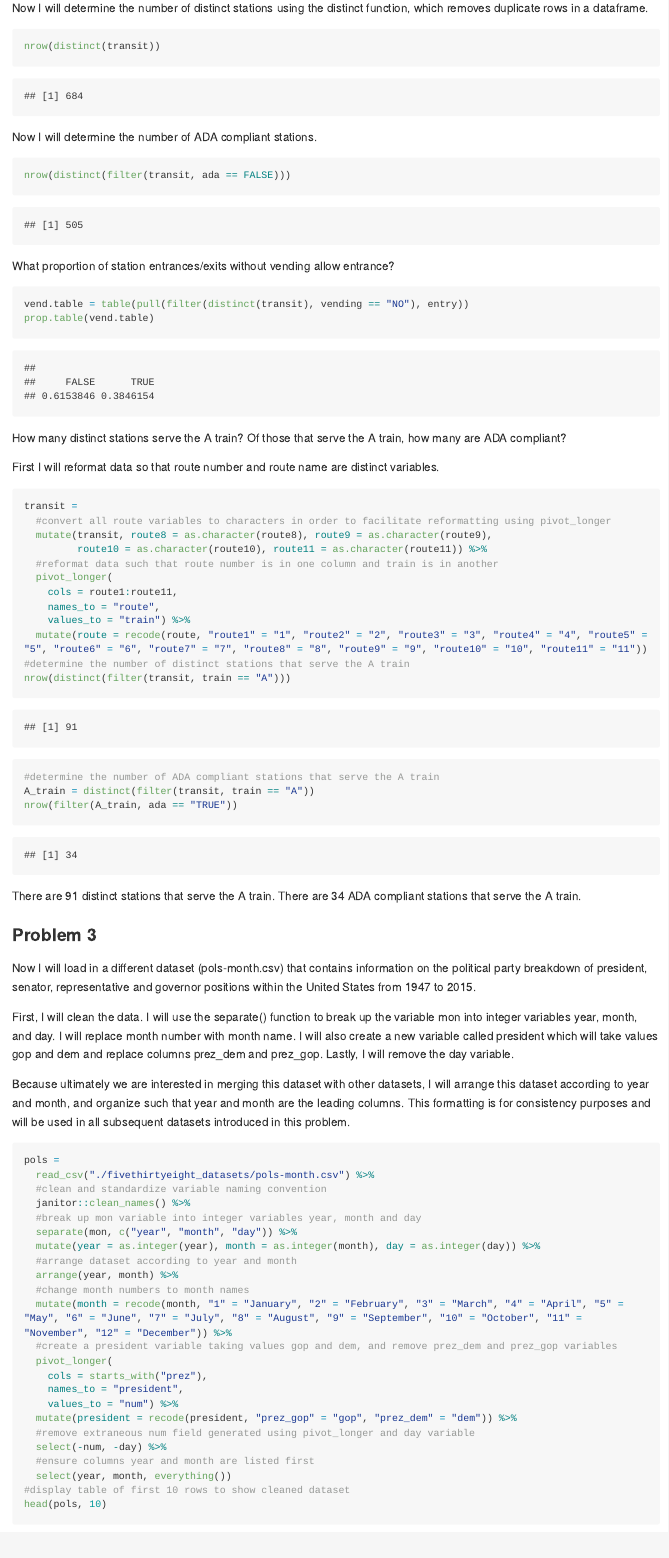
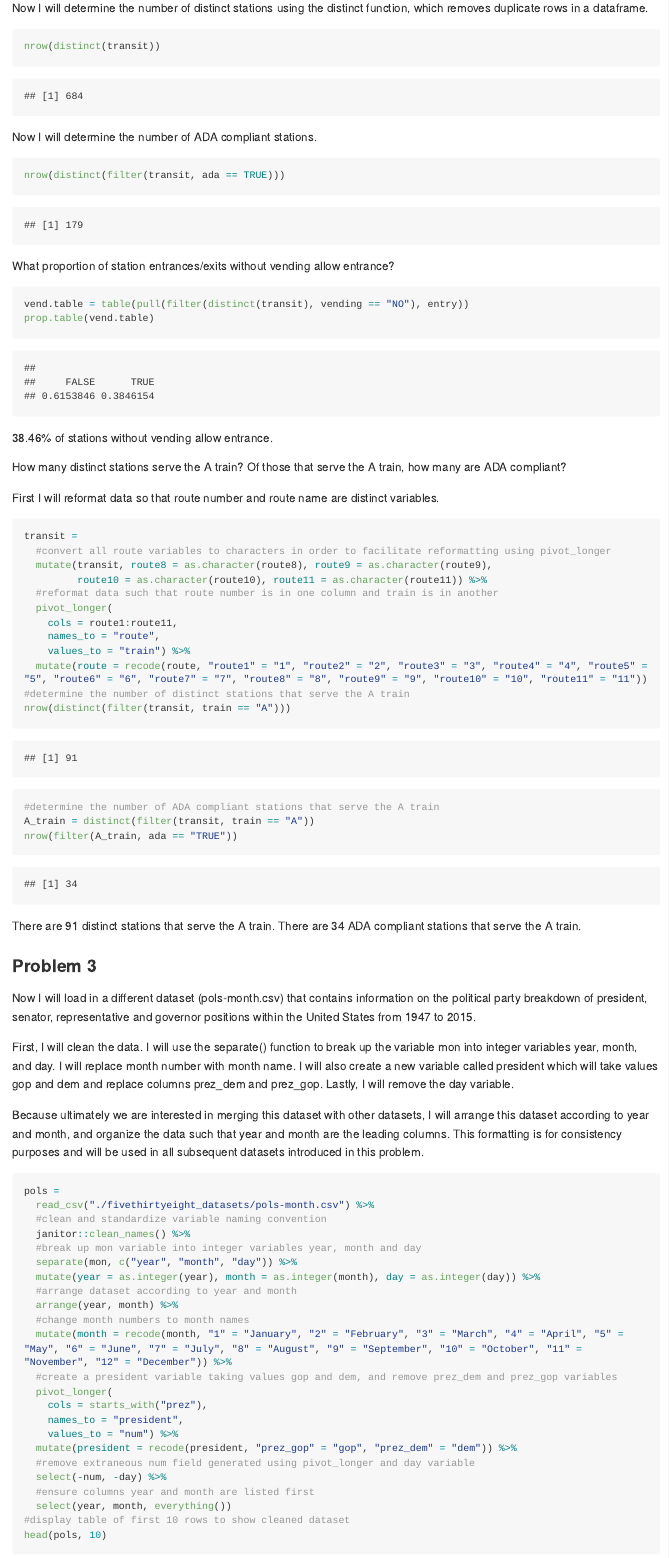
Before and after one commit to cma2226/p8105_hw2_cma2226, an R Markdown document (p8105_hw2_cma2226.Rmd): the page in a window 1100 px wide, from 3090 px down. The pictures show the output file p8105_hw2_cma2226.md that the author committed with the source, drawn offline in the style of GitHub; long lines of code are wrapped.

Commit message:
Fixed typo in code

````diff
--- a/p8105_hw2_cma2226.Rmd
+++ b/p8105_hw2_cma2226.Rmd
@@ -119,7 +119,7 @@ nrow(distinct(transit))
 
 Now I will determine the number of ADA compliant stations.
 ```{r ada, warning = FALSE, message = FALSE}
-nrow(distinct(filter(transit, ada == FALSE)))
+nrow(distinct(filter(transit, ada == TRUE)))
 ```
 
 What proportion of station entrances/exits without vending allow entrance?
@@ -127,6 +127,8 @@ What proportion of station entrances/exits without vending allow entrance?
 vend.table = table(pull(filter(distinct(transit), vending == "NO"), entry))
 prop.table(vend.table)
 ```
+
+38.46% of stations without vending allow entrance.
 
 How many distinct stations serve the A train? Of those that serve the A train, how many are ADA compliant?
 
@@ -157,7 +159,7 @@ Now I will load in a different dataset (pols-month.csv) that contains informatio
 
 First, I will clean the data. I will use the separate() function to break up the variable mon into integer variables year, month, and day. I will replace month number with month name. I will also create a new variable called president which will take values gop and dem and replace columns prez_dem and prez_gop. Lastly, I will remove the day variable.
 
-Because ultimately we are interested in merging this dataset with other datasets, I will arrange this dataset according to year and month, and organize such that year and month are the leading columns. This formatting is for consistency purposes and will be used in all subsequent datasets introduced in this problem.
+Because ultimately we are interested in merging this dataset with other datasets, I will arrange this dataset according to year and month, and organize the data such that year and month are the leading columns. This formatting is for consistency purposes and will be used in all subsequent datasets introduced in this problem.
 ```{r clean pols-month data, warning = FALSE, message = FALSE}
 pols =
   read_csv("./fivethirtyeight_datasets/pols-month.csv") %>%
````
Also changed, not shown: p8105_hw2_cma2226.md.
